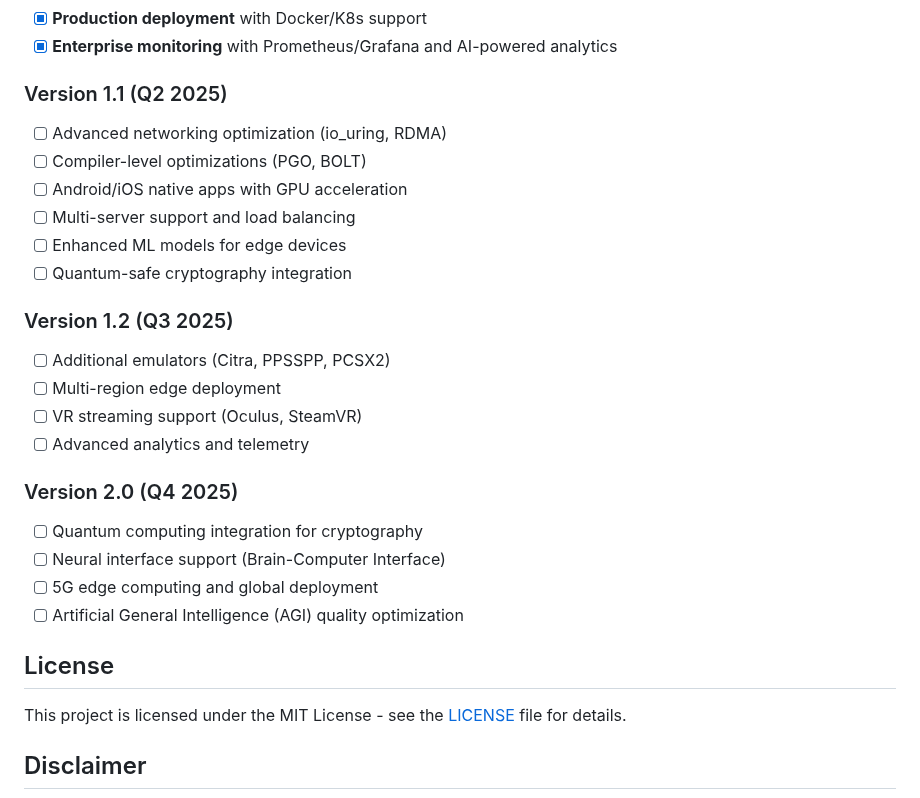
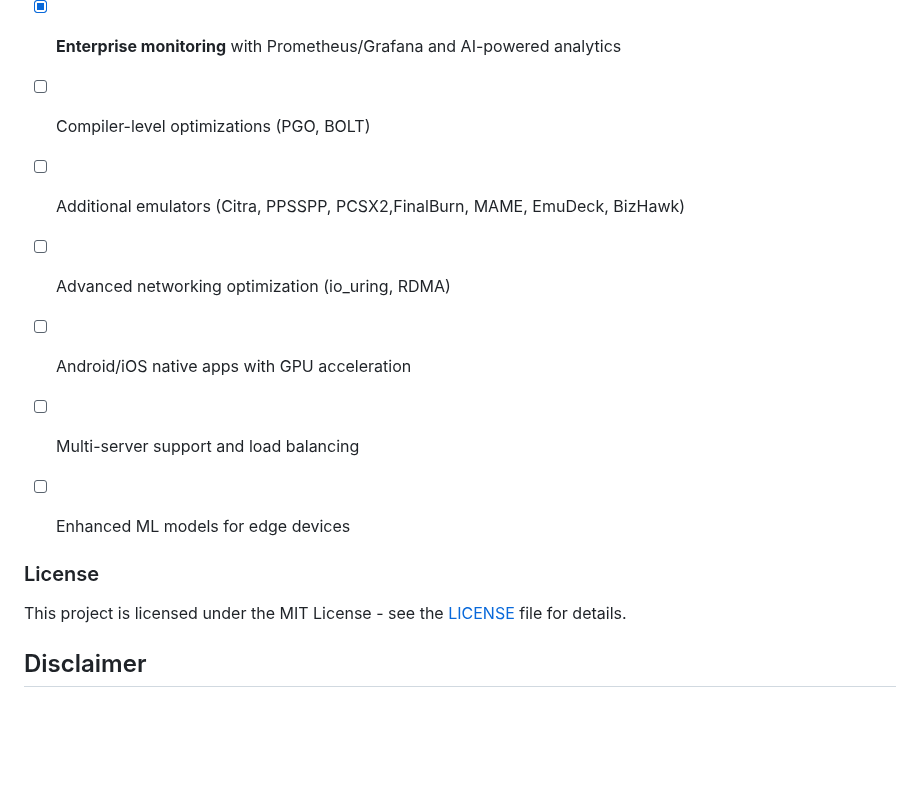
Before and after one commit to hephaex/dpstream, a Markdown page: README.md, the part around one of its changes. Drawn GitHub-style; blank space fills up the shorter version.

```diff
--- a/README.md
+++ b/README.md
@@ -329,28 +329,15 @@ Enable debug overlay with: `L + R + Plus`
 - [x] **Machine learning integration** for quality prediction and frame scheduling
 - [x] **Production deployment** with Docker/K8s support
 - [x] **Enterprise monitoring** with Prometheus/Grafana and AI-powered analytics
-
-### Version 1.1 (Q2 2025)
+- [ ] Compiler-level optimizations (PGO, BOLT)
+- [ ] Additional emulators (Citra, PPSSPP, PCSX2,FinalBurn, MAME, EmuDeck, BizHawk)
 - [ ] Advanced networking optimization (io_uring, RDMA)
-- [ ] Compiler-level optimizations (PGO, BOLT)
 - [ ] Android/iOS native apps with GPU acceleration
 - [ ] Multi-server support and load balancing
 - [ ] Enhanced ML models for edge devices
-- [ ] Quantum-safe cryptography integration
 
-### Version 1.2 (Q3 2025)
-- [ ] Additional emulators (Citra, PPSSPP, PCSX2)
-- [ ] Multi-region edge deployment
-- [ ] VR streaming support (Oculus, SteamVR)
-- [ ] Advanced analytics and telemetry
 
-### Version 2.0 (Q4 2025)
-- [ ] Quantum computing integration for cryptography
-- [ ] Neural interface support (Brain-Computer Interface)
-- [ ] 5G edge computing and global deployment
-- [ ] Artificial General Intelligence (AGI) quality optimization
-
-## License
+### License
 
 This project is licensed under the MIT License - see the [LICENSE](LICENSE) file for details.
 
```
Also changed, not shown: other parts of README.md (+1 -1 lines).
